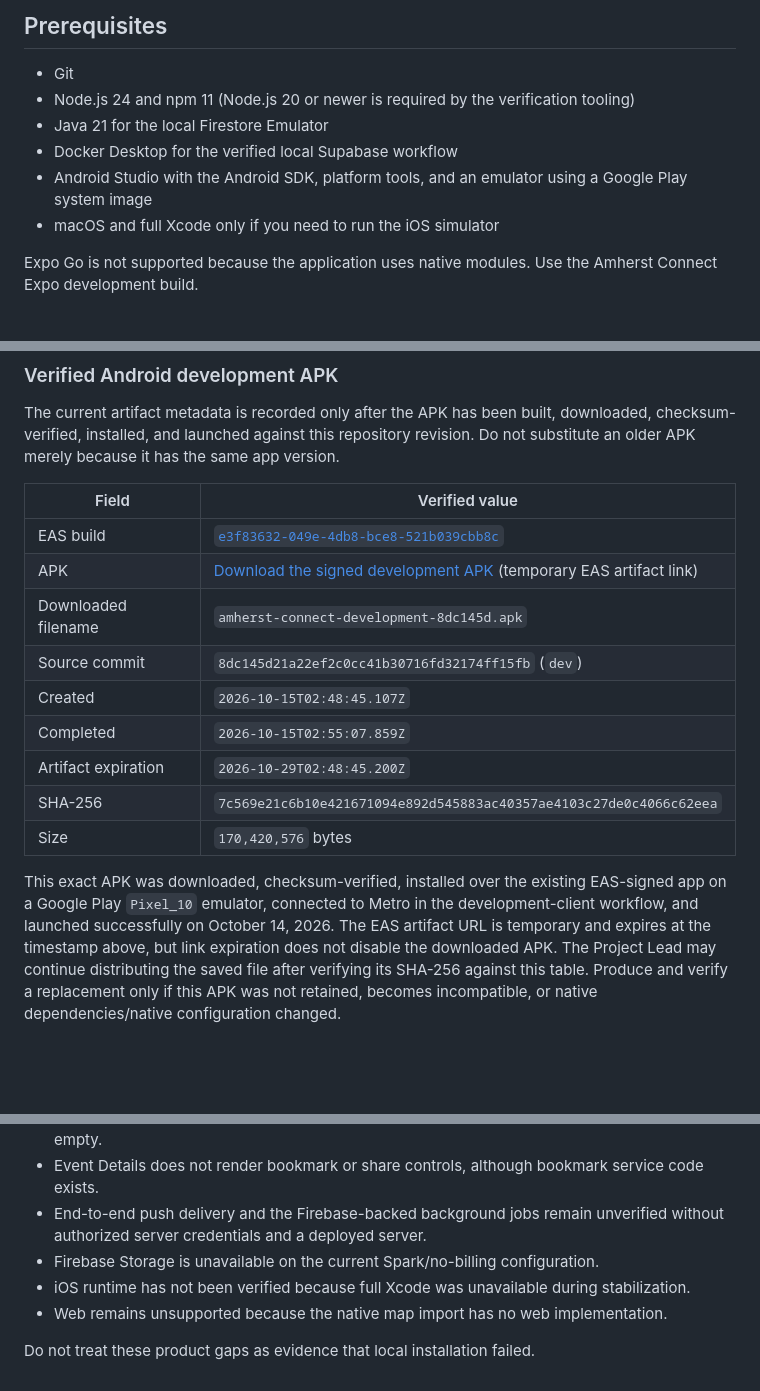
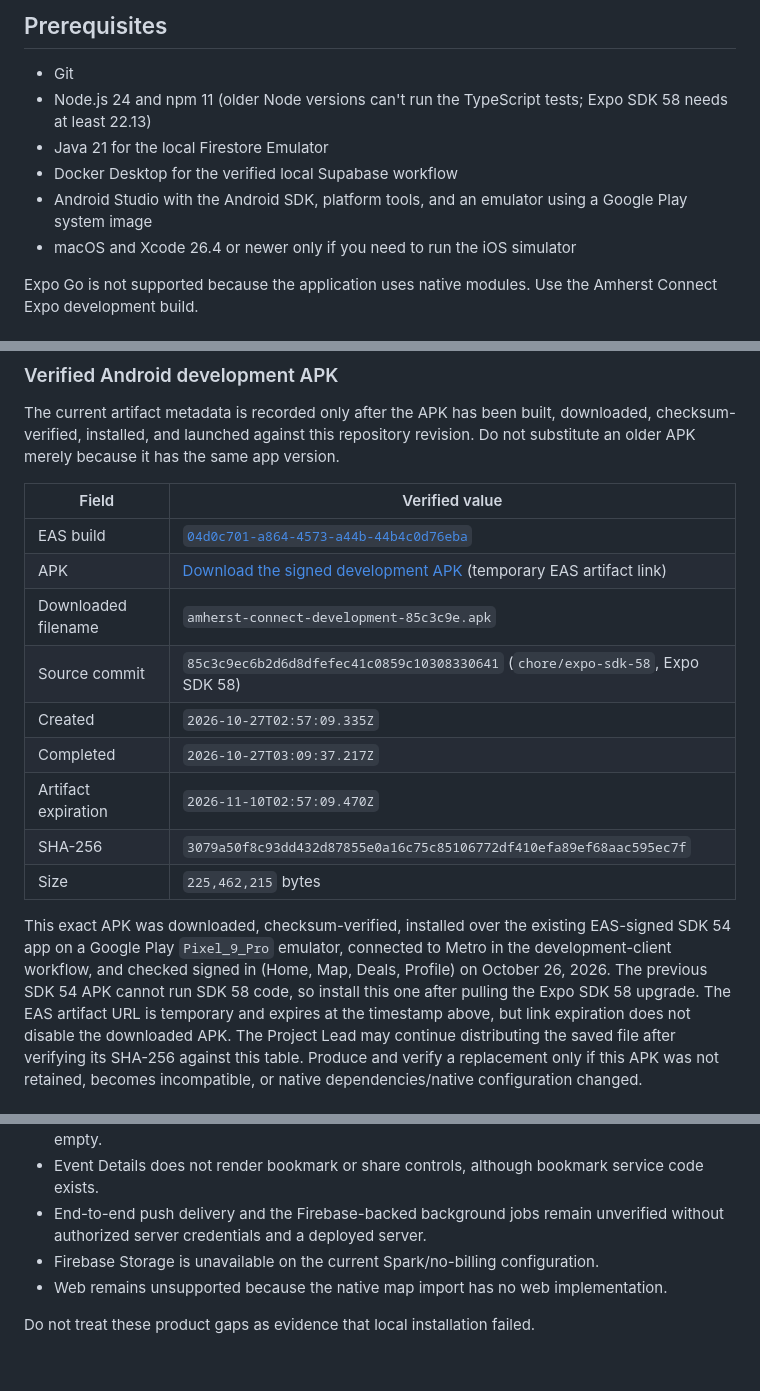
Before and after one commit to build-umass/amherstconnect, a Markdown page: docs/development_setup.md, 3 parts joined by grey strips. GitHub-like rendering; blank space fills up the shorter version.

```diff
--- a/docs/development_setup.md
+++ b/docs/development_setup.md
@@ -5,11 +5,11 @@ This guide describes the verified development workflow without Firebase Admin cr
 ## Prerequisites
 
 - Git
-- Node.js 24 and npm 11 (Node.js 20 or newer is required by the verification tooling)
+- Node.js 24 and npm 11 (older Node versions can't run the TypeScript tests; Expo SDK 58 needs at least 22.13)
 - Java 21 for the local Firestore Emulator
 - Docker Desktop for the verified local Supabase workflow
 - Android Studio with the Android SDK, platform tools, and an emulator using a Google Play system image
-- macOS and full Xcode only if you need to run the iOS simulator
+- macOS and Xcode 26.4 or newer only if you need to run the iOS simulator
 
 Expo Go is not supported because the application uses native modules. Use the Amherst Connect Expo development build.
 
@@ -109,19 +109,21 @@ version.
 
 | Field | Verified value |
 |---|---|
-| EAS build | [`e3f83632-049e-4db8-bce8-521b039cbb8c`](https://expo.dev/accounts/amherstconnect/projects/amherstconnect/builds/e3f83632-049e-4db8-bce8-521b039cbb8c) |
-| APK | [Download the signed development APK](https://expo.dev/artifacts/eas/rnHQa9yZDkm2n_d42_W2NgUeqUgC0jgY6vYRwZEurHM.apk) (temporary EAS artifact link) |
-| Downloaded filename | `amherst-connect-development-8dc145d.apk` |
-| Source commit | `8dc145d21a22ef2c0cc41b30716fd32174ff15fb` (`dev`) |
-| Created | `2026-10-15T02:48:45.107Z` |
-| Completed | `2026-10-15T02:55:07.859Z` |
-| Artifact expiration | `2026-10-29T02:48:45.200Z` |
-| SHA-256 | `7c569e21c6b10e421671094e892d545883ac40357ae4103c27de0c4066c62eea` |
-| Size | `170,420,576` bytes |
+| EAS build | [`04d0c701-a864-4573-a44b-44b4c0d76eba`](https://expo.dev/accounts/amherstconnect/projects/amherstconnect/builds/04d0c701-a864-4573-a44b-44b4c0d76eba) |
+| APK | [Download the signed development APK](https://expo.dev/artifacts/eas/Zm_G_2bGhLhaDZzD9U_qfsOyxiqMEqtdslvutfdVUrg.apk) (temporary EAS artifact link) |
+| Downloaded filename | `amherst-connect-development-85c3c9e.apk` |
+| Source commit | `85c3c9ec6b2d6d8dfefec41c0859c10308330641` (`chore/expo-sdk-58`, Expo SDK 58) |
+| Created | `2026-10-27T02:57:09.335Z` |
+| Completed | `2026-10-27T03:09:37.217Z` |
+| Artifact expiration | `2026-11-10T02:57:09.470Z` |
+| SHA-256 | `3079a50f8c93dd432d87855e0a16c75c85106772df410efa89ef68aac595ec7f` |
+| Size | `225,462,215` bytes |
 
 This exact APK was downloaded, checksum-verified, installed over the existing
-EAS-signed app on a Google Play `Pixel_10` emulator, connected to Metro in the
-development-client workflow, and launched successfully on October 14, 2026.
+EAS-signed SDK 54 app on a Google Play `Pixel_9_Pro` emulator, connected to
+Metro in the development-client workflow, and checked signed in (Home, Map,
+Deals, Profile) on October 26, 2026. The previous SDK 54 APK cannot run SDK 58
+code, so install this one after pulling the Expo SDK 58 upgrade.
 The EAS artifact URL is temporary and expires at the timestamp above, but link
 expiration does not disable the downloaded APK. The Project Lead may continue
 distributing the saved file after verifying its SHA-256 against this table.
@@ -299,7 +301,6 @@ committed.
 - Event Details does not render bookmark or share controls, although bookmark service code exists.
 - End-to-end push delivery and the Firebase-backed background jobs remain unverified without authorized server credentials and a deployed server.
 - Firebase Storage is unavailable on the current Spark/no-billing configuration.
-- iOS runtime has not been verified because full Xcode was unavailable during stabilization.
 - Web remains unsupported because the native map import has no web implementation.
 
 Do not treat these product gaps as evidence that local installation failed.
```
Also changed, not shown: ReadMe.md (+13 -9 lines), docs/credentials.md (+1 -1 lines).
